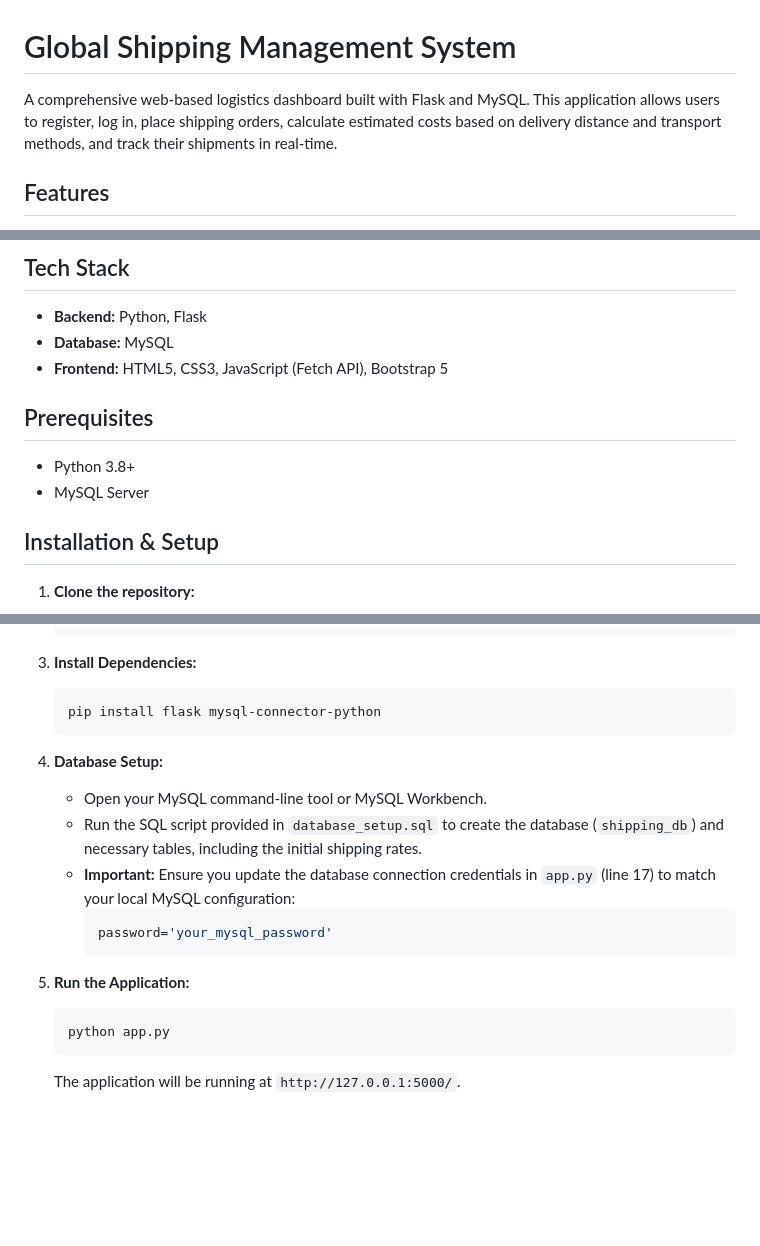
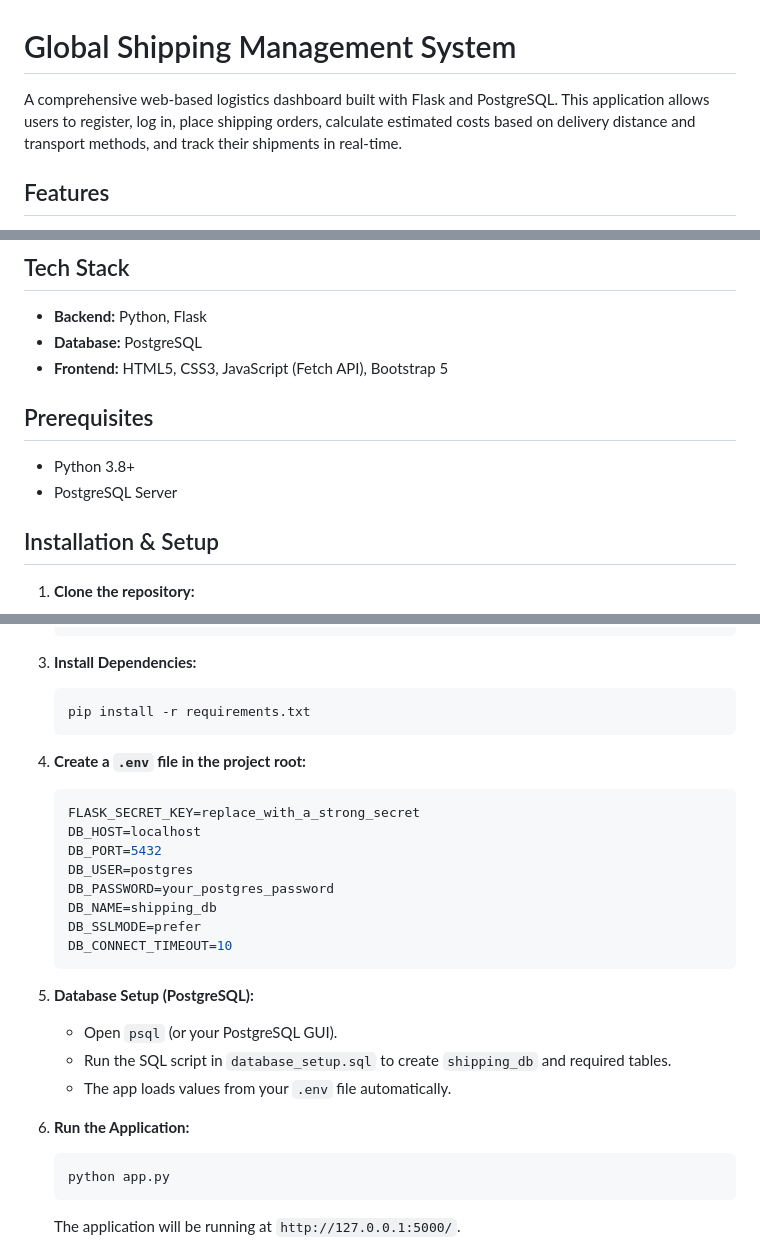
Before and after one commit to Lordsachin/Shipping-management, a Markdown page: README.md, 3 parts joined by grey strips. Drawn GitHub-style; blank space fills up the shorter version.

Commit message:
Update README.md to reflect database migration from MySQL to PostgreSQL and adjust setup instructions

````diff
--- a/README.md
+++ b/README.md
@@ -1,6 +1,6 @@
 # Global Shipping Management System
 
-A comprehensive web-based logistics dashboard built with Flask and MySQL. This application allows users to register, log in, place shipping orders, calculate estimated costs based on delivery distance and transport methods, and track their shipments in real-time.
+A comprehensive web-based logistics dashboard built with Flask and PostgreSQL. This application allows users to register, log in, place shipping orders, calculate estimated costs based on delivery distance and transport methods, and track their shipments in real-time.
 
 ## Features
 
@@ -13,13 +13,13 @@ A comprehensive web-based logistics dashboard built with Flask and MySQL. This a
 ## Tech Stack
 
 - **Backend:** Python, Flask
-- **Database:** MySQL
+- **Database:** PostgreSQL
 - **Frontend:** HTML5, CSS3, JavaScript (Fetch API), Bootstrap 5
 
 ## Prerequisites
 
 - Python 3.8+
-- MySQL Server
+- PostgreSQL Server
 
 ## Installation & Setup
 
@@ -37,18 +37,27 @@ A comprehensive web-based logistics dashboard built with Flask and MySQL. This a
 
 3. **Install Dependencies:**
    ```bash
-   pip install flask mysql-connector-python
+   pip install -r requirements.txt
    ```
 
-4. **Database Setup:**
-   - Open your MySQL command-line tool or MySQL Workbench.
-   - Run the SQL script provided in `database_setup.sql` to create the database (`shipping_db`) and necessary tables, including the initial shipping rates.
-   - **Important:** Ensure you update the database connection credentials in `app.py` (line 17) to match your local MySQL configuration:
-     ```python
-     password='your_mysql_password'
-     ```
+4. **Create a `.env` file in the project root:**
+   ```env
+   FLASK_SECRET_KEY=replace_with_a_strong_secret
+   DB_HOST=localhost
+   DB_PORT=5432
+   DB_USER=postgres
+   DB_PASSWORD=your_postgres_password
+   DB_NAME=shipping_db
+   DB_SSLMODE=prefer
+   DB_CONNECT_TIMEOUT=10
+   ```
 
-5. **Run the Application:**
+5. **Database Setup (PostgreSQL):**
+    - Open `psql` (or your PostgreSQL GUI).
+    - Run the SQL script in `database_setup.sql` to create `shipping_db` and required tables.
+    - The app loads values from your `.env` file automatically.
+
+6. **Run the Application:**
    ```bash
    python app.py
    ```
````
Also changed, not shown: other parts of README.md (+1 -1 lines).
